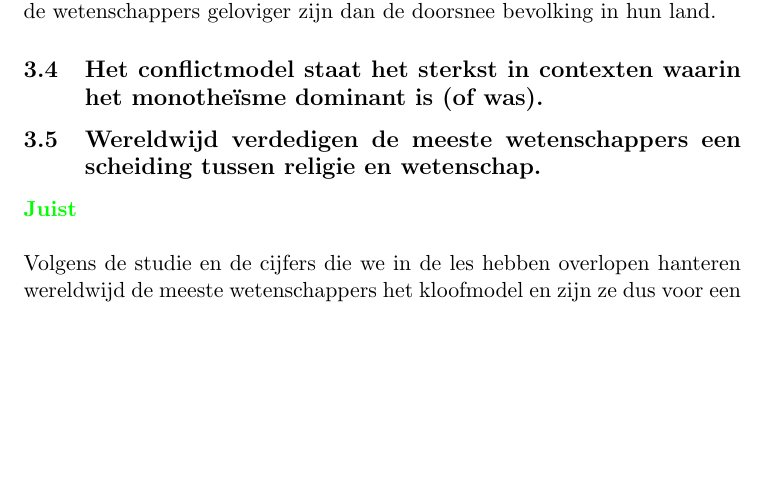
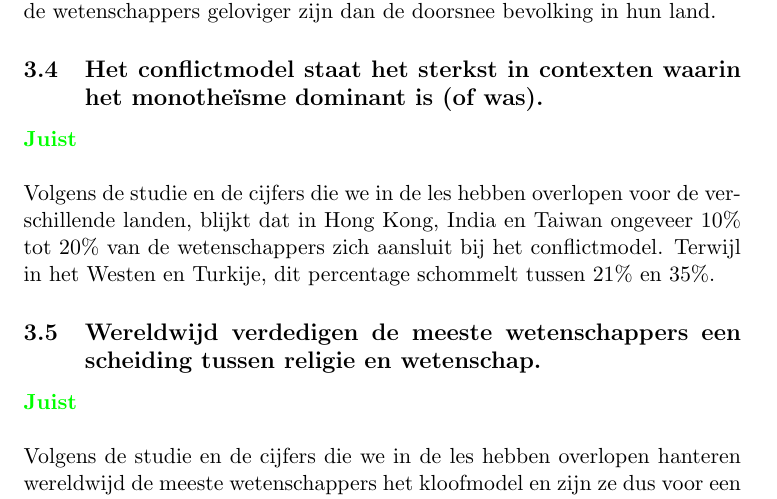
Before and after one commit to MidasLamb/3BachInfo, a LaTeX problem sheet (semester2/ReligieEnZingeving/oplossingenExamenVragen.tex): part of page 19 of 33, cut so that both start at the same text, the shorter picture padded with empty space. Compiled offline with pdfLaTeX.

Commit message:
vraag 3.4 opgelost

```diff
--- a/semester2/ReligieEnZingeving/oplossingenExamenVragen.tex
+++ b/semester2/ReligieEnZingeving/oplossingenExamenVragen.tex
@@ -201,6 +201,8 @@ Volgens de studie en de cijfers die we in de les hebben overlopen voor de versch
 Volgens de studie en de cijfers die we in de les hebben overlopen voor de verschillende landen, blijkt dat in sommige landen, zoals India en Taiwan, de wetenschappers geloviger zijn dan de doorsnee bevolking in hun land.
 
 \subsection{Het conflictmodel staat het sterkst in contexten waarin het monotheïsme dominant is (of was).}
+\textcolor{green}{\textbf{Juist}}\\\\
+Volgens de studie en de cijfers die we in de les hebben overlopen voor de verschillende landen, blijkt dat in Hong Kong, India en Taiwan ongeveer 10\% tot 20\% van de wetenschappers zich aansluit bij het conflictmodel. Terwijl in het Westen en Turkije, dit percentage schommelt tussen 21\% en 35\%.
 
 \subsection{Wereldwijd verdedigen de meeste wetenschappers een scheiding tussen religie en wetenschap.}
 \textcolor{green}{\textbf{Juist}}\\\\
```
